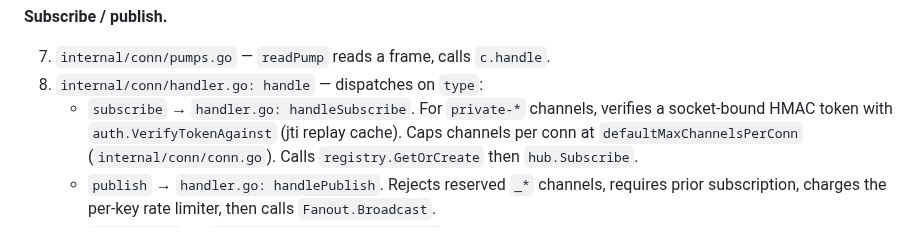
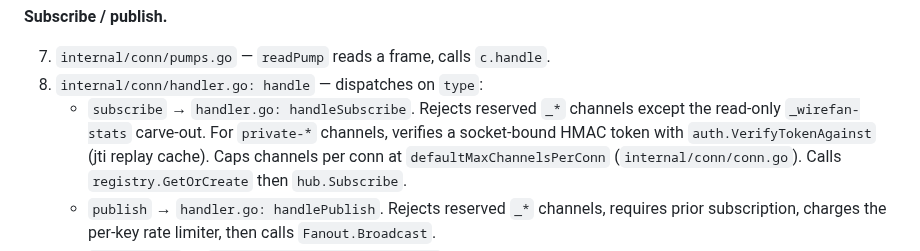
Before and after one commit to EthanY33/wirefan, a Markdown page: ARCHITECTURE.md, the part around the change. Rendered like a GitHub page.

```diff
--- a/ARCHITECTURE.md
+++ b/ARCHITECTURE.md
@@ -115,7 +115,8 @@ numbers do not).
 
 7. `internal/conn/pumps.go` — `readPump` reads a frame, calls `c.handle`.
 8. `internal/conn/handler.go: handle` — dispatches on `type`:
-   - `subscribe` → `handler.go: handleSubscribe`. For
+   - `subscribe` → `handler.go: handleSubscribe`. Rejects reserved
+     `_*` channels except the read-only `_wirefan-stats` carve-out. For
      `private-*` channels, verifies a socket-bound HMAC token with
      `auth.VerifyTokenAgainst` (jti replay cache). Caps channels per
      conn at `defaultMaxChannelsPerConn` (`internal/conn/conn.go`).
```
Also changed, not shown: README.md (+1 -1 lines), docs/PROTOCOL.md (+9 -6 lines).
